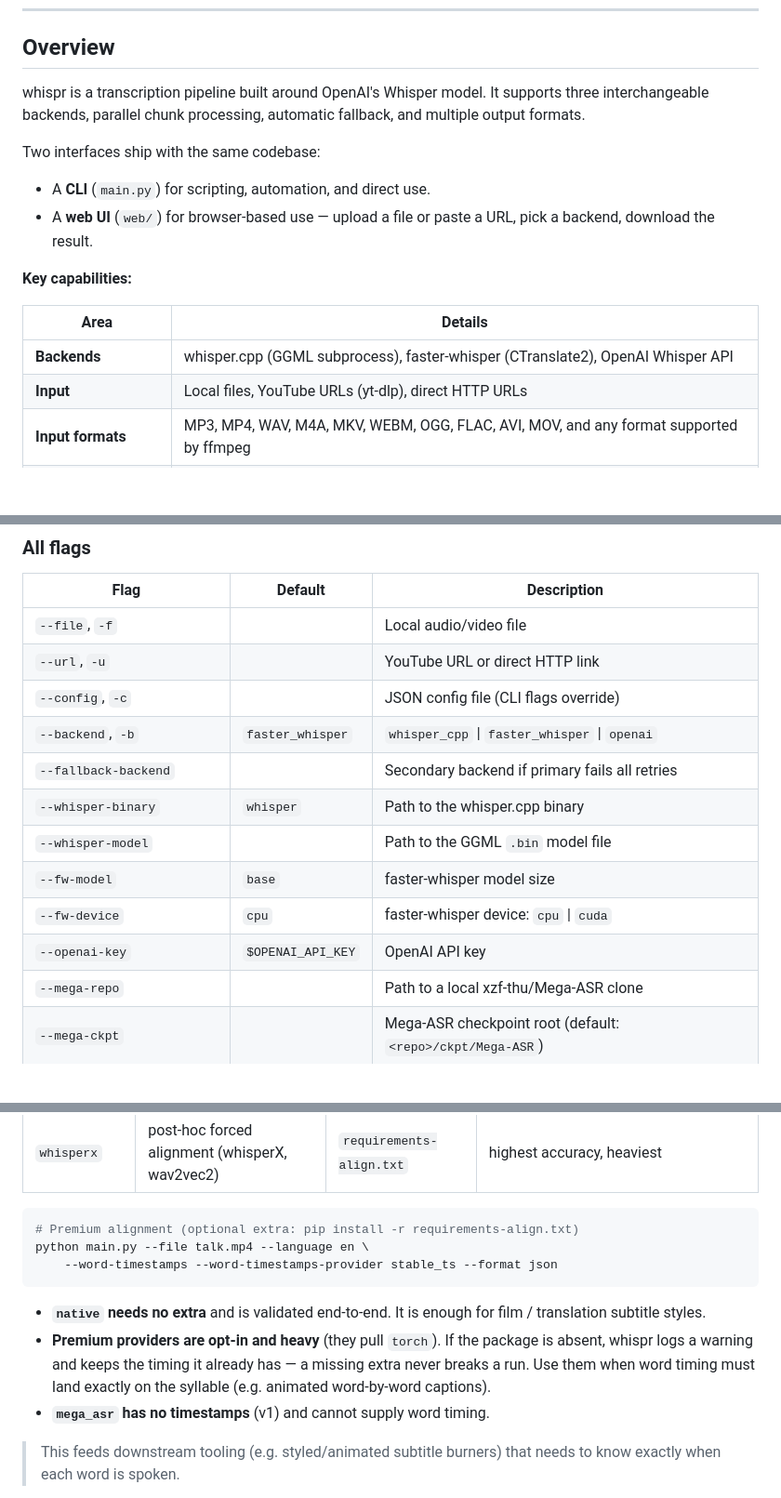
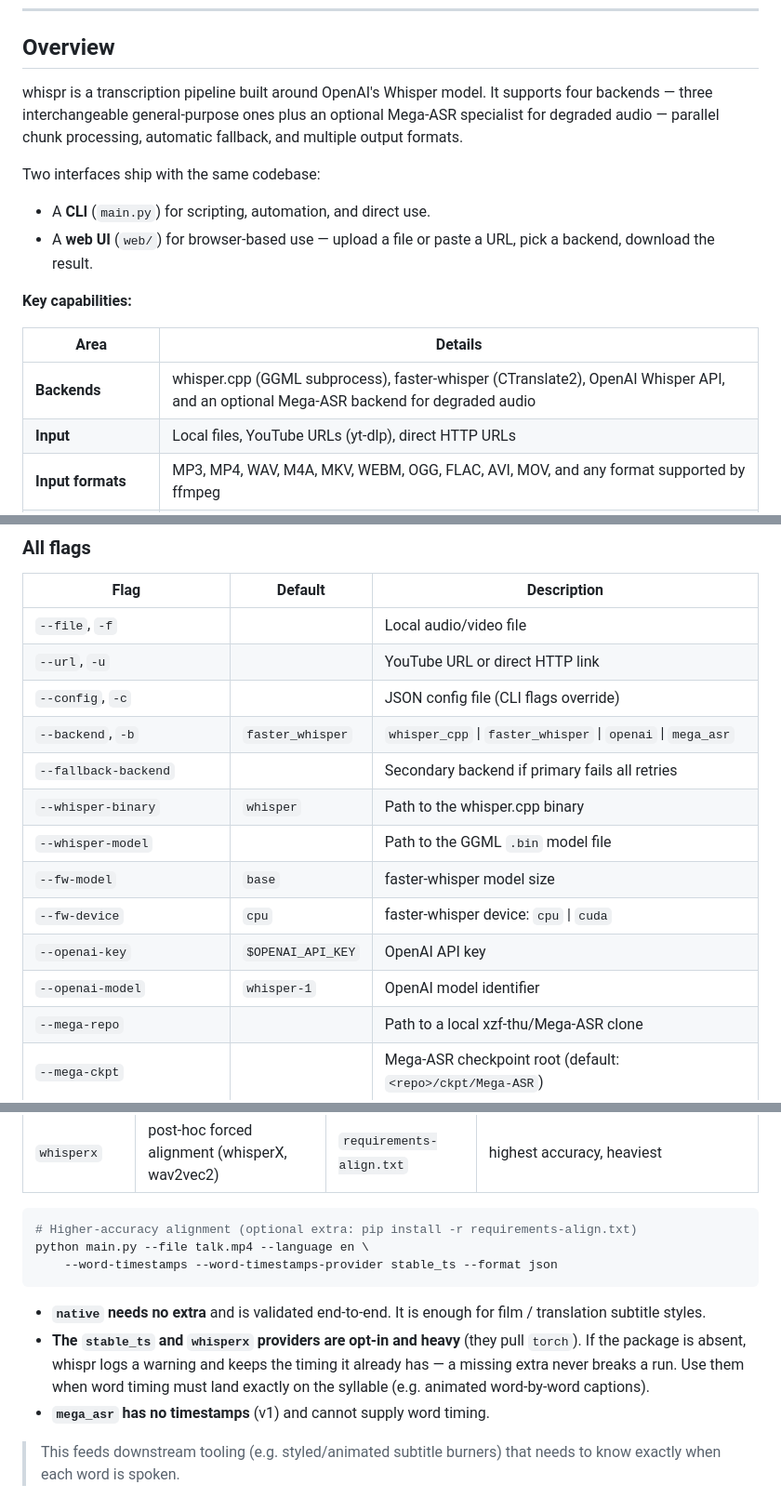
Before and after one commit to franckferman/Whisper_Transcriber, a Markdown page: README.md, 3 parts joined by grey strips. Shown at 93% size. GitHub-like rendering; blank space fills up the shorter version.

Commit message:
docs: README polish — drop 'premium', document mega_asr as a 4th backend, complete the flags table

````diff
--- a/README.md
+++ b/README.md
@@ -32,7 +32,7 @@
 
 ## Overview
 
-whispr is a transcription pipeline built around OpenAI's Whisper model. It supports three interchangeable backends, parallel chunk processing, automatic fallback, and multiple output formats.
+whispr is a transcription pipeline built around OpenAI's Whisper model. It supports four backends — three interchangeable general-purpose ones plus an optional Mega-ASR specialist for degraded audio — parallel chunk processing, automatic fallback, and multiple output formats.
 
 Two interfaces ship with the same codebase:
 
@@ -43,7 +43,7 @@ Two interfaces ship with the same codebase:
 
 | Area | Details |
 |---|---|
-| **Backends** | whisper.cpp (GGML subprocess), faster-whisper (CTranslate2), OpenAI Whisper API |
+| **Backends** | whisper.cpp (GGML subprocess), faster-whisper (CTranslate2), OpenAI Whisper API, and an optional Mega-ASR backend for degraded audio |
 | **Input** | Local files, YouTube URLs (yt-dlp), direct HTTP URLs |
 | **Input formats** | MP3, MP4, WAV, M4A, MKV, WEBM, OGG, FLAC, AVI, MOV, and any format supported by ffmpeg |
 | **Output formats** | Plain text, JSON (with segments and timestamps), SRT subtitles, WebVTT subtitles |
@@ -510,13 +510,14 @@ python main.py --config config.json
 | `--file`, `-f` | | Local audio/video file |
 | `--url`, `-u` | | YouTube URL or direct HTTP link |
 | `--config`, `-c` | | JSON config file (CLI flags override) |
-| `--backend`, `-b` | `faster_whisper` | `whisper_cpp` \| `faster_whisper` \| `openai` |
+| `--backend`, `-b` | `faster_whisper` | `whisper_cpp` \| `faster_whisper` \| `openai` \| `mega_asr` |
 | `--fallback-backend` | | Secondary backend if primary fails all retries |
 | `--whisper-binary` | `whisper` | Path to the whisper.cpp binary |
 | `--whisper-model` | | Path to the GGML `.bin` model file |
 | `--fw-model` | `base` | faster-whisper model size |
 | `--fw-device` | `cpu` | faster-whisper device: `cpu` \| `cuda` |
 | `--openai-key` | `$OPENAI_API_KEY` | OpenAI API key |
+| `--openai-model` | `whisper-1` | OpenAI model identifier |
 | `--mega-repo` | | Path to a local xzf-thu/Mega-ASR clone |
 | `--mega-ckpt` | | Mega-ASR checkpoint root (default: `<repo>/ckpt/Mega-ASR`) |
 | `--mega-device` | auto | Mega-ASR device map: `cuda:0`, `mps`, `cpu` |
@@ -660,13 +662,13 @@ A **provider** selects where the word timing comes from:
 | `whisperx` | post-hoc forced alignment (whisperX, wav2vec2) | `requirements-align.txt` | highest accuracy, heaviest |
 
 ```bash
-# Premium alignment (optional extra: pip install -r requirements-align.txt)
+# Higher-accuracy alignment (optional extra: pip install -r requirements-align.txt)
 python main.py --file talk.mp4 --language en \
     --word-timestamps --word-timestamps-provider stable_ts --format json
 ```
 
 - **`native` needs no extra** and is validated end-to-end. It is enough for film / translation subtitle styles.
-- **Premium providers are opt-in and heavy** (they pull `torch`). If the package is absent, whispr logs a warning and keeps the timing it already has — a missing extra never breaks a run. Use them when word timing must land exactly on the syllable (e.g. animated word-by-word captions).
+- **The `stable_ts` and `whisperx` providers are opt-in and heavy** (they pull `torch`). If the package is absent, whispr logs a warning and keeps the timing it already has — a missing extra never breaks a run. Use them when word timing must land exactly on the syllable (e.g. animated word-by-word captions).
 - **`mega_asr` has no timestamps** (v1) and cannot supply word timing.
 
 > This feeds downstream tooling (e.g. styled/animated subtitle burners) that needs to know exactly when each word is spoken.
````
Also changed, not shown: other parts of README.md (+3 -2 lines).
